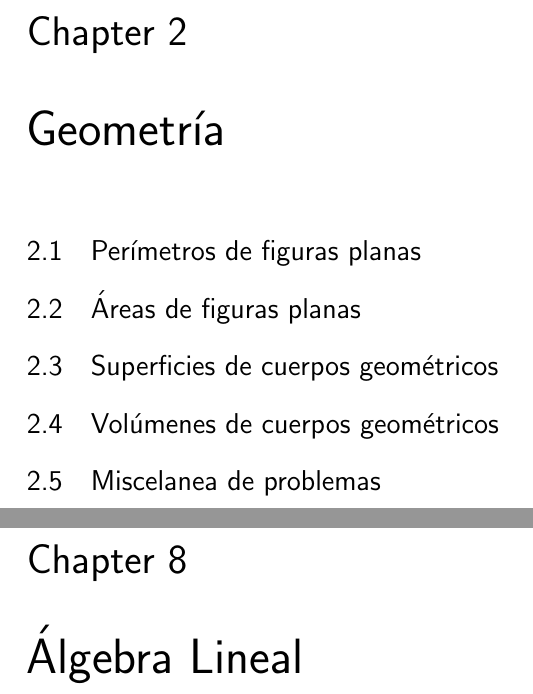
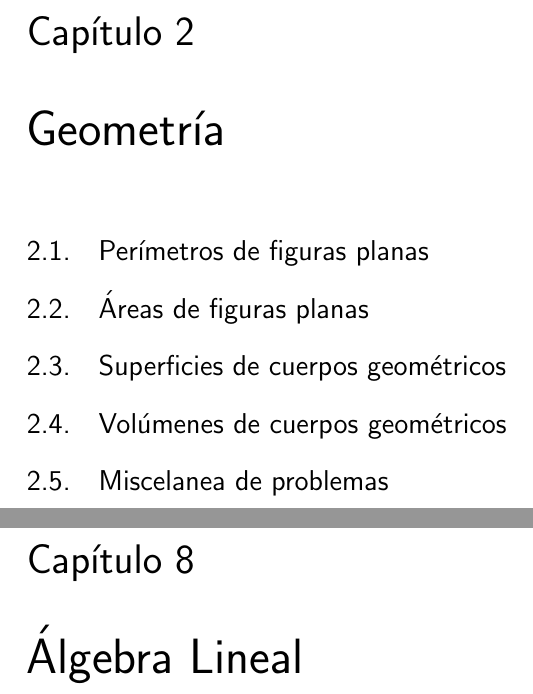
Before and after one commit to efrainSG/TeX, a LaTeX book (Antologia_Mate_I/Antologia_Mate_I.tex): two parts of pages 9 and 21 of 22, joined at a grey line, cut at the place of the change. Compiled offline with pdfLaTeX.

Commit message:
español y paquete matemático

```diff
--- a/Antologia_Mate_I/Antologia_Mate_I.tex
+++ b/Antologia_Mate_I/Antologia_Mate_I.tex
@@ -25,6 +25,8 @@
 
 %%% SECTION TITLE APPEARANCE
 \usepackage{sectsty}
+\usepackage{amsmath}
+\usepackage[spanish]{babel}
 \allsectionsfont{\sffamily\mdseries\upshape} % (See the fntguide.pdf for font help)
 % (This matches ConTeXt defaults)
 
```
